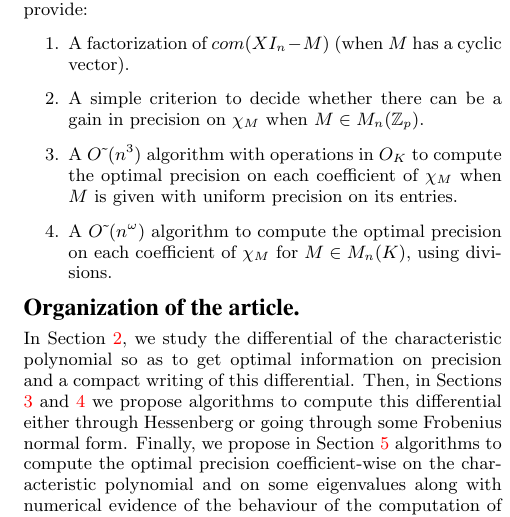
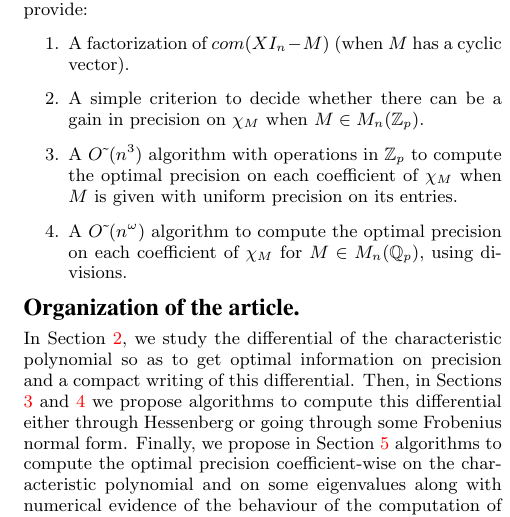
Before and after one commit to roed314/padicprec, a LaTeX paper (charpoly/charpoly.tex): part of one column of page 2 of 8, cut so that both start at the same text. Compiled offline with pdfLaTeX.

Commit message:
Minor stuffs.

```diff
--- a/charpoly/charpoly.tex
+++ b/charpoly/charpoly.tex
@@ -235,12 +235,12 @@ In this article, we provide:
 \item A factorization of $com(X I_n -M)$ (when $M$ has a cyclic vector).
 \item A simple criterion to decide whether there can be a gain in precision
 on $\chi_M$ when $M \in M_n(\mathbb{Z}_p).$
-\item A $\softO (n^3)$ algorithm with operations in $O_K$
+\item A $\softO (n^3)$ algorithm with operations in $\Zp$
 to compute the optimal precision on each coefficient of $\chi_M$ when $M$
 is given with uniform precision on its entries.
 \item A $\softO (n^\omega)$ algorithm to compute the
 optimal precision on each coefficient of $\chi_M$
-for $M \in M_n (K),$
+for $M \in M_n (\Qp),$
 using divisions.
 \end{enumerate}
 
```
